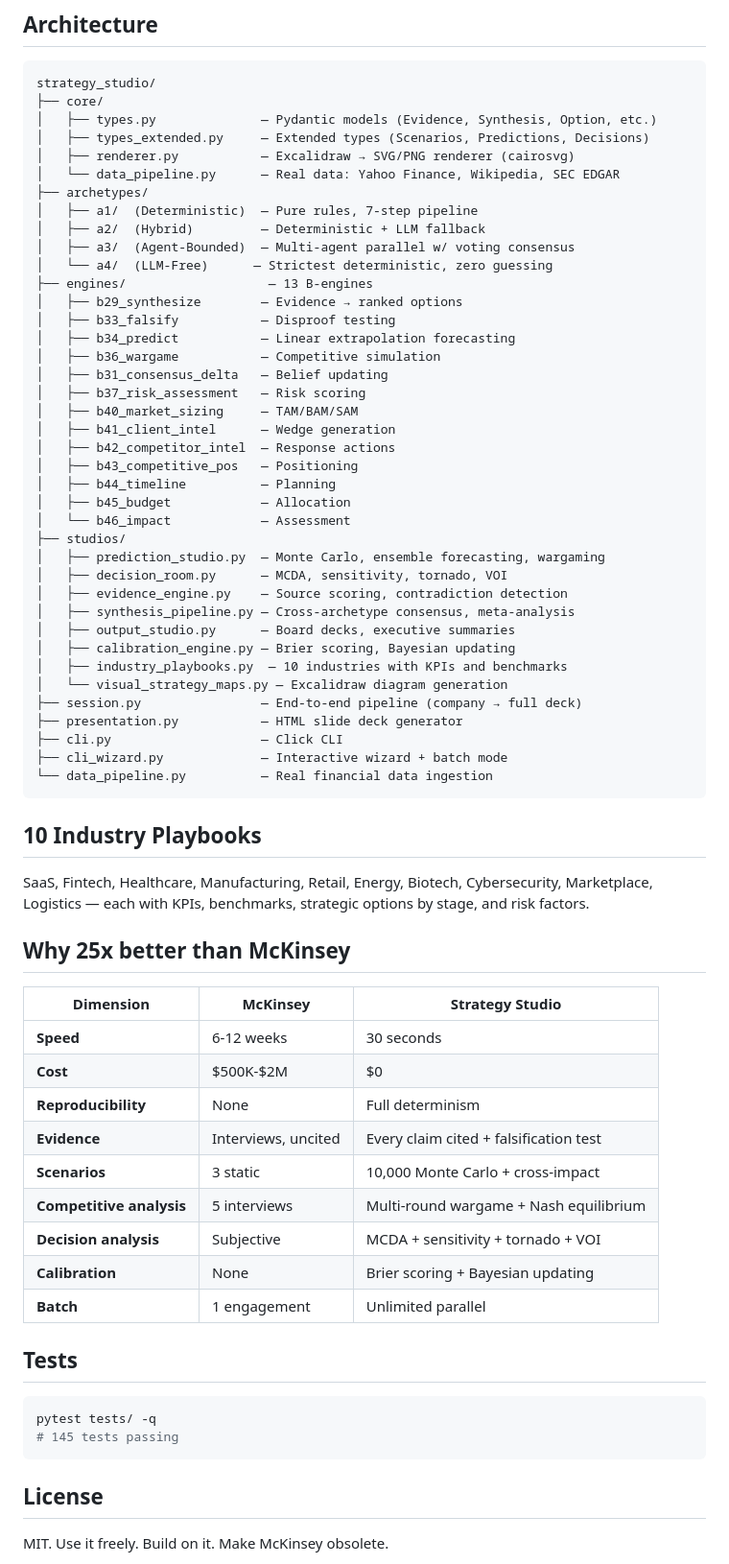
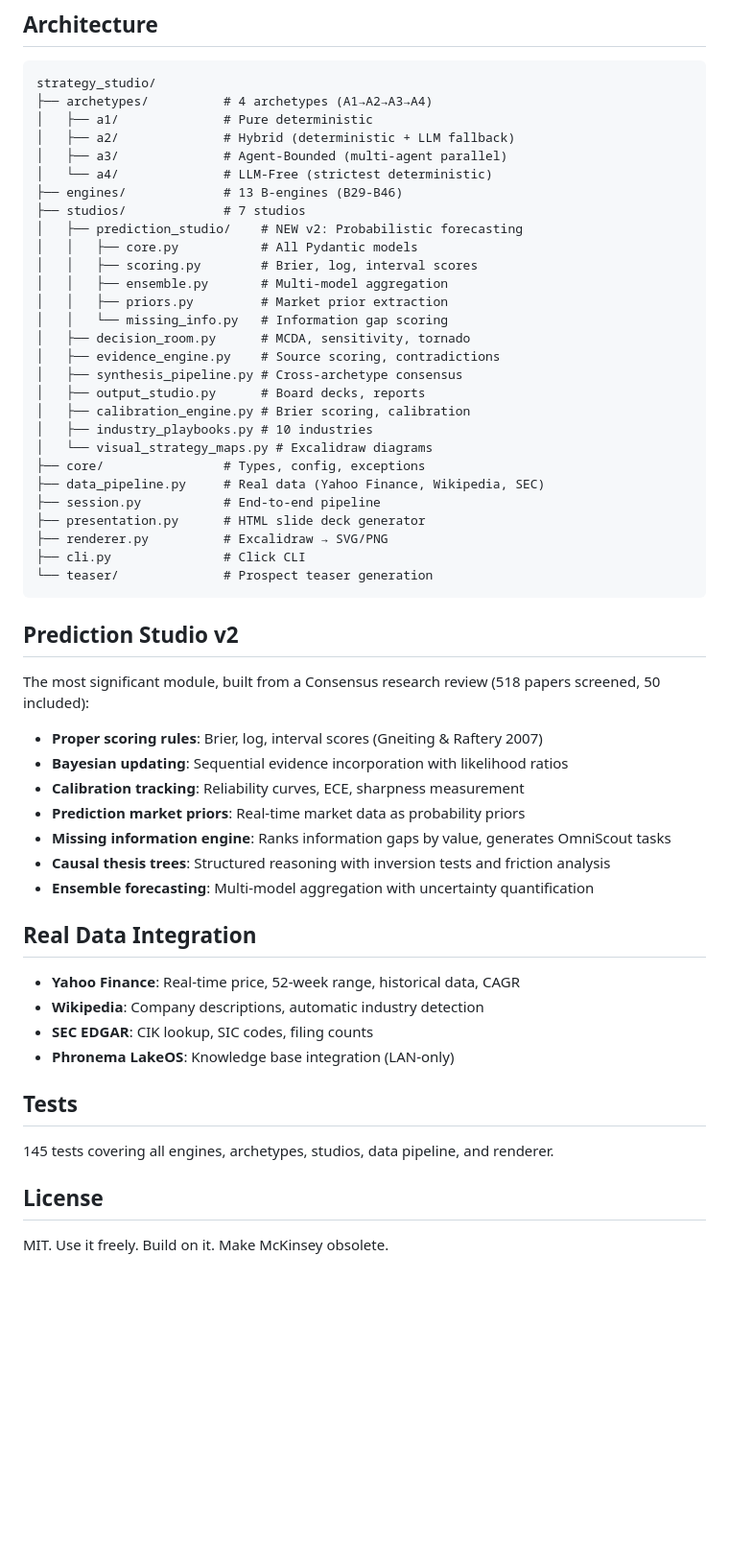
Before and after one commit to rodgemd1-lgtm/strategy-studio, a Markdown page: README.md, the part around one of its changes. Shown at 96% size. Drawn GitHub-style; blank space fills up the shorter version.

Commit message:
docs: comprehensive README with architecture overview and usage examples

````diff
--- a/README.md
+++ b/README.md
@@ -76,70 +40,57 @@ See `examples/outputs/` for full sample outputs including HTML presentations.
 
 ```
 strategy_studio/
-├── core/
-│   ├── types.py              — Pydantic models (Evidence, Synthesis, Option, etc.)
-│   ├── types_extended.py     — Extended types (Scenarios, Predictions, Decisions)
-│   ├── renderer.py           — Excalidraw → SVG/PNG renderer (cairosvg)
-│   └── data_pipeline.py      — Real data: Yahoo Finance, Wikipedia, SEC EDGAR
-├── archetypes/
-│   ├── a1/  (Deterministic)  — Pure rules, 7-step pipeline
-│   ├── a2/  (Hybrid)         — Deterministic + LLM fallback
-│   ├── a3/  (Agent-Bounded)  — Multi-agent parallel w/ voting consensus
-│   └── a4/  (LLM-Free)      — Strictest deterministic, zero guessing
-├── engines/                   — 13 B-engines
-│   ├── b29_synthesize        — Evidence → ranked options
-│   ├── b33_falsify           — Disproof testing
-│   ├── b34_predict           — Linear extrapolation forecasting
-│   ├── b36_wargame           — Competitive simulation
-│   ├── b31_consensus_delta   — Belief updating
-│   ├── b37_risk_assessment   — Risk scoring
-│   ├── b40_market_sizing     — TAM/BAM/SAM
-│   ├── b41_client_intel      — Wedge generation
-│   ├── b42_competitor_intel  — Response actions
-│   ├── b43_competitive_pos   — Positioning
-│   ├── b44_timeline          — Planning
-│   ├── b45_budget            — Allocation
-│   └── b46_impact            — Assessment
-├── studios/
-│   ├── prediction_studio.py  — Monte Carlo, ensemble forecasting, wargaming
-│   ├── decision_room.py      — MCDA, sensitivity, tornado, VOI
-│   ├── evidence_engine.py    — Source scoring, contradiction detection
-│   ├── synthesis_pipeline.py — Cross-archetype consensus, meta-analysis
-│   ├── output_studio.py      — Board decks, executive summaries
-│   ├── calibration_engine.py — Brier scoring, Bayesian updating
-│   ├── industry_playbooks.py  — 10 industries with KPIs and benchmarks
-│   └── visual_strategy_maps.py — Excalidraw diagram generation
-├── session.py                — End-to-end pipeline (company → full deck)
-├── presentation.py           — HTML slide deck generator
-├── cli.py                    — Click CLI
-├── cli_wizard.py             — Interactive wizard + batch mode
-└── data_pipeline.py          — Real financial data ingestion
+├── archetypes/          # 4 archetypes (A1→A2→A3→A4)
+│   ├── a1/              # Pure deterministic
+│   ├── a2/              # Hybrid (deterministic + LLM fallback)
+│   ├── a3/              # Agent-Bounded (multi-agent parallel)
+│   └── a4/              # LLM-Free (strictest deterministic)
+├── engines/             # 13 B-engines (B29-B46)
+├── studios/             # 7 studios
+│   ├── prediction_studio/    # NEW v2: Probabilistic forecasting
+│   │   ├── core.py           # All Pydantic models
+│   │   ├── scoring.py        # Brier, log, interval scores
+│   │   ├── ensemble.py       # Multi-model aggregation
+│   │   ├── priors.py         # Market prior extraction
+│   │   └── missing_info.py   # Information gap scoring
+│   ├── decision_room.py      # MCDA, sensitivity, tornado
+│   ├── evidence_engine.py    # Source scoring, contradictions
+│   ├── synthesis_pipeline.py # Cross-archetype consensus
+│   ├── output_studio.py      # Board decks, reports
+│   ├── calibration_engine.py # Brier scoring, calibration
+│   ├── industry_playbooks.py # 10 industries
+│   └── visual_strategy_maps.py # Excalidraw diagrams
+├── core/                # Types, config, exceptions
+├── data_pipeline.py     # Real data (Yahoo Finance, Wikipedia, SEC)
+├── session.py           # End-to-end pipeline
+├── presentation.py      # HTML slide deck generator
+├── renderer.py          # Excalidraw → SVG/PNG
+├── cli.py               # Click CLI
+└── teaser/              # Prospect teaser generation
 ```
 
-## 10 Industry Playbooks
+## Prediction Studio v2
 
-SaaS, Fintech, Healthcare, Manufacturing, Retail, Energy, Biotech, Cybersecurity, Marketplace, Logistics — each with KPIs, benchmarks, strategic options by stage, and risk factors.
+The most significant module, built from a Consensus research review (518 papers screened, 50 included):
 
-## Why 25x better than McKinsey
+- **Proper scoring rules**: Brier, log, interval scores (Gneiting & Raftery 2007)
+- **Bayesian updating**: Sequential evidence incorporation with likelihood ratios
+- **Calibration tracking**: Reliability curves, ECE, sharpness measurement
+- **Prediction market priors**: Real-time market data as probability priors
+- **Missing information engine**: Ranks information gaps by value, generates OmniScout tasks
+- **Causal thesis trees**: Structured reasoning with inversion tests and friction analysis
+- **Ensemble forecasting**: Multi-model aggregation with uncertainty quantification
 
-| Dimension | McKinsey | Strategy Studio |
-|---|---|---|
-| **Speed** | 6-12 weeks | 30 seconds |
-| **Cost** | $500K-$2M | $0 |
-| **Reproducibility** | None | Full determinism |
-| **Evidence** | Interviews, uncited | Every claim cited + falsification test |
-| **Scenarios** | 3 static | 10,000 Monte Carlo + cross-impact |
-| **Competitive analysis** | 5 interviews | Multi-round wargame + Nash equilibrium |
-| **Decision analysis** | Subjective | MCDA + sensitivity + tornado + VOI |
-| **Calibration** | None | Brier scoring + Bayesian updating |
-| **Batch** | 1 engagement | Unlimited parallel |
+## Real Data Integration
+
+- **Yahoo Finance**: Real-time price, 52-week range, historical data, CAGR
+- **Wikipedia**: Company descriptions, automatic industry detection
+- **SEC EDGAR**: CIK lookup, SIC codes, filing counts
+- **Phronema LakeOS**: Knowledge base integration (LAN-only)
 
 ## Tests
 
-```bash
-pytest tests/ -q
-# 145 tests passing
-```
+145 tests covering all engines, archetypes, studios, data pipeline, and renderer.
 
 ## License
 
````
Also changed, not shown: other parts of README.md (+23 -59 lines).
